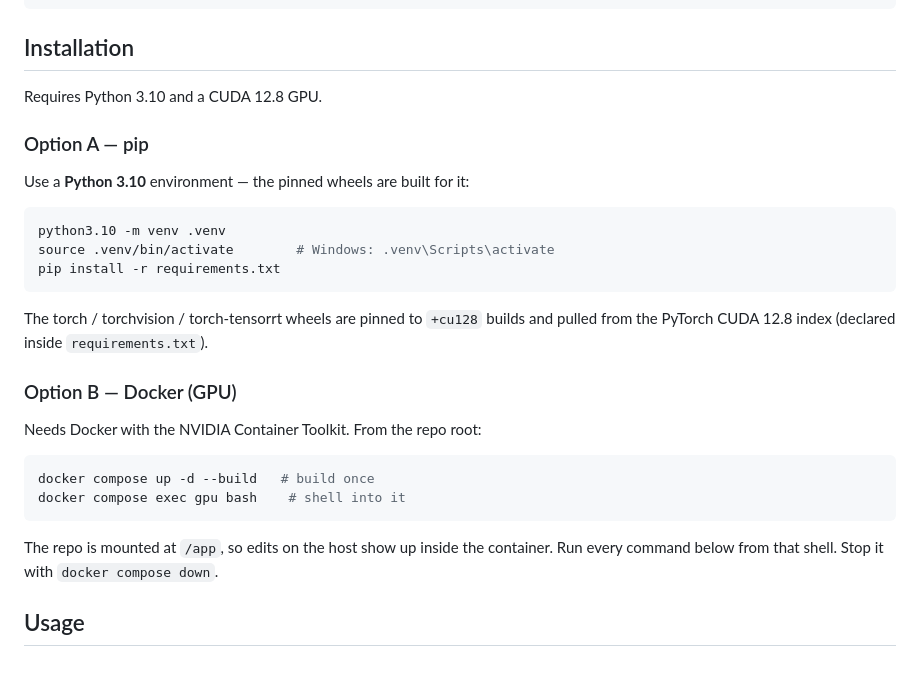
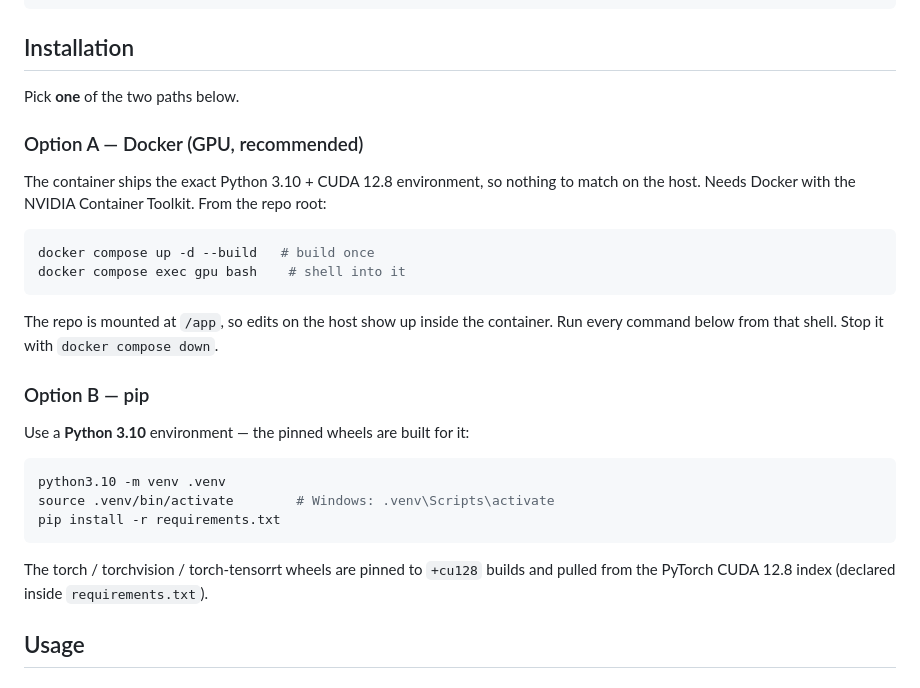
Before and after one commit to MohammedAhmed124/SiamRAM, a Markdown page: README.md, the part around the change. GitHub-like rendering.

Commit message:
docs: update installation instructions for Docker and pip

````diff
--- a/README.md
+++ b/README.md
@@ -68,8 +68,23 @@ calls. Everything it relies on lives under `src/`, and every setting comes from
 
 ## Installation
 
-Requires Python 3.10 and a CUDA 12.8 GPU.
-### Option A — pip
+Pick **one** of the two paths below.
+
+### Option A — Docker (GPU, recommended)
+
+The container ships the exact Python 3.10 + CUDA 12.8 environment, so nothing to
+match on the host. Needs Docker with the NVIDIA Container Toolkit. From the repo
+root:
+
+```bash
+docker compose up -d --build   # build once
+docker compose exec gpu bash    # shell into it
+```
+
+The repo is mounted at `/app`, so edits on the host show up inside the container.
+Run every command below from that shell. Stop it with `docker compose down`.
+
+### Option B — pip
 
 Use a **Python 3.10** environment — the pinned wheels are built for it:
 
@@ -81,18 +96,6 @@ pip install -r requirements.txt
 
 The torch / torchvision / torch-tensorrt wheels are pinned to `+cu128` builds and
 pulled from the PyTorch CUDA 12.8 index (declared inside `requirements.txt`).
-
-### Option B — Docker (GPU)
-
-Needs Docker with the NVIDIA Container Toolkit. From the repo root:
-
-```bash
-docker compose up -d --build   # build once
-docker compose exec gpu bash    # shell into it
-```
-
-The repo is mounted at `/app`, so edits on the host show up inside the container.
-Run every command below from that shell. Stop it with `docker compose down`.
 
 ## Usage
 
````
